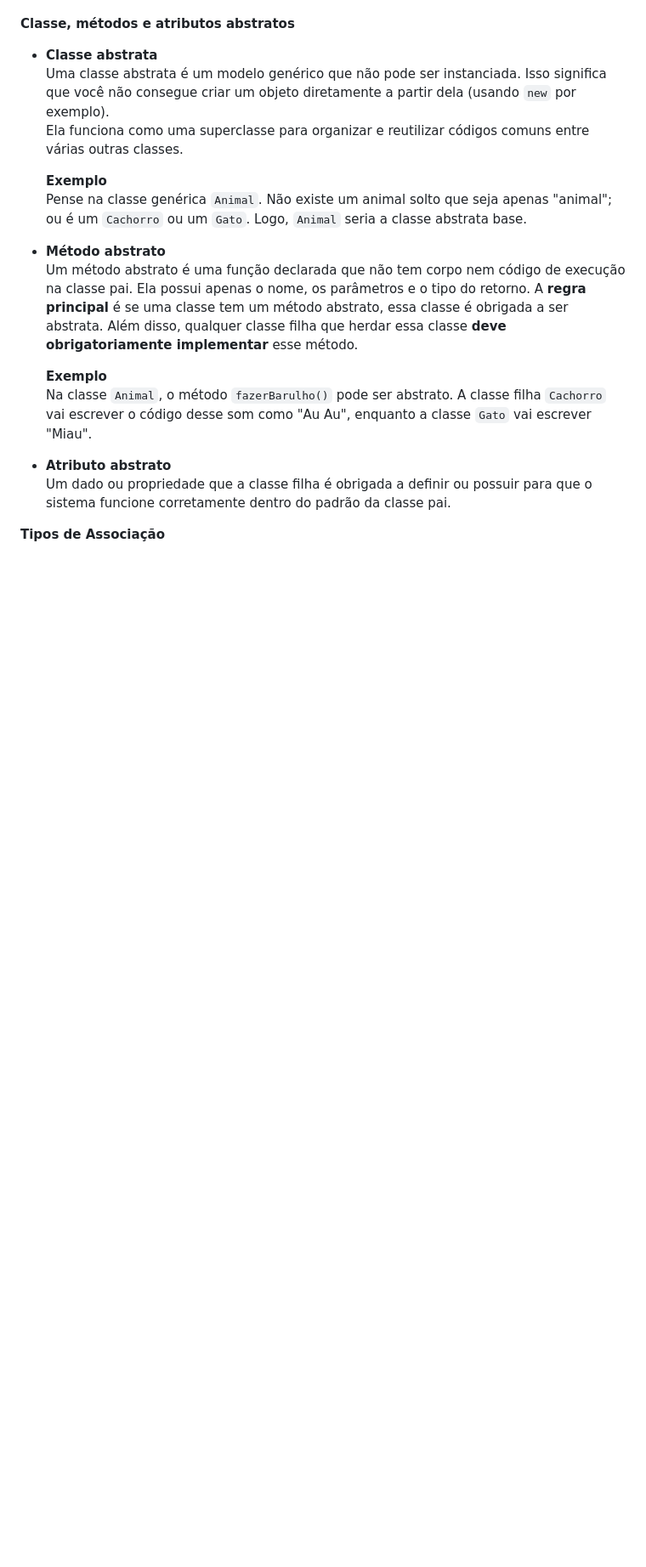
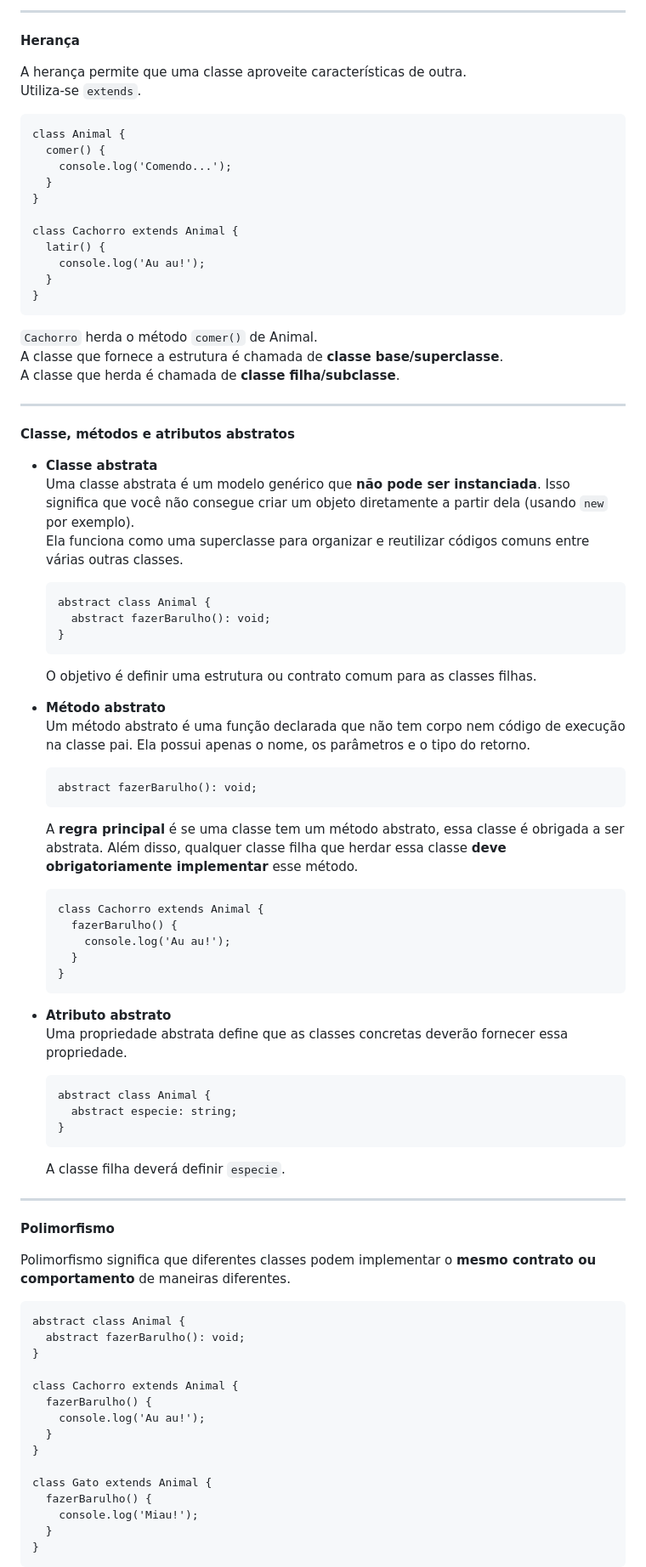
Before and after one commit to gutosavi/bootcamp-aws-ts-notes, a Markdown page: semana-2/02-typescript/README.md, the part around one of its changes. Shown at 85% size. Rendered like a GitHub page; blank space fills up the shorter version.

Commit message:
docs: refatora documentação do README do diretório

````diff
--- a/semana-2/02-typescript/README.md
+++ b/semana-2/02-typescript/README.md
@@ -42,21 +159,91 @@ O modificador `static` indica que a propriedade ou método **pertence à classe
+---
+
+**Herança**
+
+A herança permite que uma classe aproveite características de outra.
+Utiliza-se `extends`.
+
+```
+class Animal {
+  comer() {
+    console.log('Comendo...');
+  }
+}
+
+class Cachorro extends Animal {
+  latir() {
+    console.log('Au au!');
+  }
+}
+```
+
+`Cachorro` herda o método `comer()` de Animal.
+A classe que fornece a estrutura é chamada de **classe base/superclasse**.
+A classe que herda é chamada de **classe filha/subclasse**.
+
+---
 
 **Classe, métodos e atributos abstratos**
 
 - **Classe abstrata**
-  Uma classe abstrata é um modelo genérico que não pode ser instanciada. Isso significa que você não consegue criar um objeto diretamente a partir dela (usando `new` por exemplo).
+  Uma classe abstrata é um modelo genérico que **não pode ser instanciada**. Isso significa que você não consegue criar um objeto diretamente a partir dela (usando `new` por exemplo).
   Ela funciona como uma superclasse para organizar e reutilizar códigos comuns entre várias outras classes.
 
-  **Exemplo**
-  Pense na classe genérica `Animal`. Não existe um animal solto que seja apenas "animal"; ou é um `Cachorro` ou um `Gato`. Logo, `Animal` seria a classe abstrata base.
+  ```
+  abstract class Animal {
+    abstract fazerBarulho(): void;
+  }
+  ```
+
+  O objetivo é definir uma estrutura ou contrato comum para as classes filhas.
 
 - **Método abstrato**
   Um método abstrato é uma função declarada que não tem corpo nem código de execução na classe pai. Ela possui apenas o nome, os parâmetros e o tipo do retorno.
+
+  ```
+  abstract fazerBarulho(): void;
+  ```
+
   A **regra principal** é se uma classe tem um método abstrato, essa classe é obrigada a ser abstrata. Além disso, qualquer classe filha que herdar essa classe **deve obrigatoriamente implementar** esse método.
 
-  **Exemplo**
-  Na classe `Animal`, o método `fazerBarulho()` pode ser abstrato. A classe filha `Cachorro` vai escrever o código desse som como "Au Au", enquanto a classe `Gato` vai escrever "Miau".
+  ```
+  class Cachorro extends Animal {
+    fazerBarulho() {
+      console.log('Au au!');
+    }
+  }
+  ```
 
 - **Atributo abstrato**
-  Um dado ou propriedade que a classe filha é obrigada a definir ou possuir para que o sistema funcione corretamente dentro do padrão da classe pai.
+  Uma propriedade abstrata define que as classes concretas deverão fornecer essa propriedade.
+  ```
+  abstract class Animal {
+    abstract especie: string;
+  }
+  ```
+  A classe filha deverá definir `especie`.
 
-**Tipos de Associação**
+---
+
+**Polimorfismo**
+
+Polimorfismo significa que diferentes classes podem implementar o **mesmo contrato ou comportamento** de maneiras diferentes.
+
+```
+abstract class Animal {
+  abstract fazerBarulho(): void;
+}
+
+class Cachorro extends Animal {
+  fazerBarulho() {
+    console.log('Au au!');
+  }
+}
+
+class Gato extends Animal {
+  fazerBarulho() {
+    console.log('Miau!');
+  }
+}
+```
+
````
Also changed, not shown: other parts of semana-2/02-typescript/README.md (+197 -18 lines).
